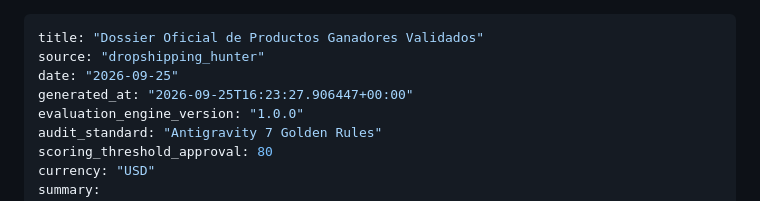
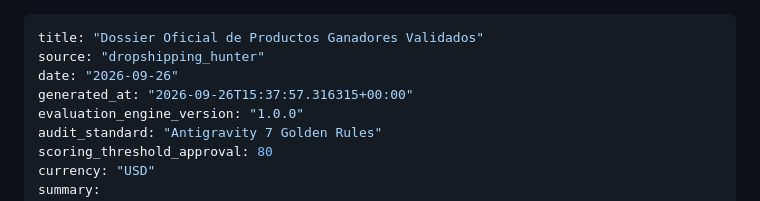
Before and after one commit to anderssonfranco78-jpg/dropshipping_hunter, a Markdown page: dossier_productos_ganadores.md, the part around one of its changes. GitHub-like rendering.

Commit message:
🤖 chore(auto): actualización diaria de tendencias y ganadores [skip ci]

```diff
--- a/dossier_productos_ganadores.md
+++ b/dossier_productos_ganadores.md
@@ -1,8 +1,8 @@
 ---
 title: "Dossier Oficial de Productos Ganadores Validados"
 source: "dropshipping_hunter"
-date: "2026-09-25"
-generated_at: "2026-09-25T16:23:27.906447+00:00"
+date: "2026-09-26"
+generated_at: "2026-09-26T15:37:57.316315+00:00"
 evaluation_engine_version: "1.0.0"
 audit_standard: "Antigravity 7 Golden Rules"
 scoring_threshold_approval: 80
```
Also changed, not shown: other parts of dossier_productos_ganadores.md (+1 -1 lines).
